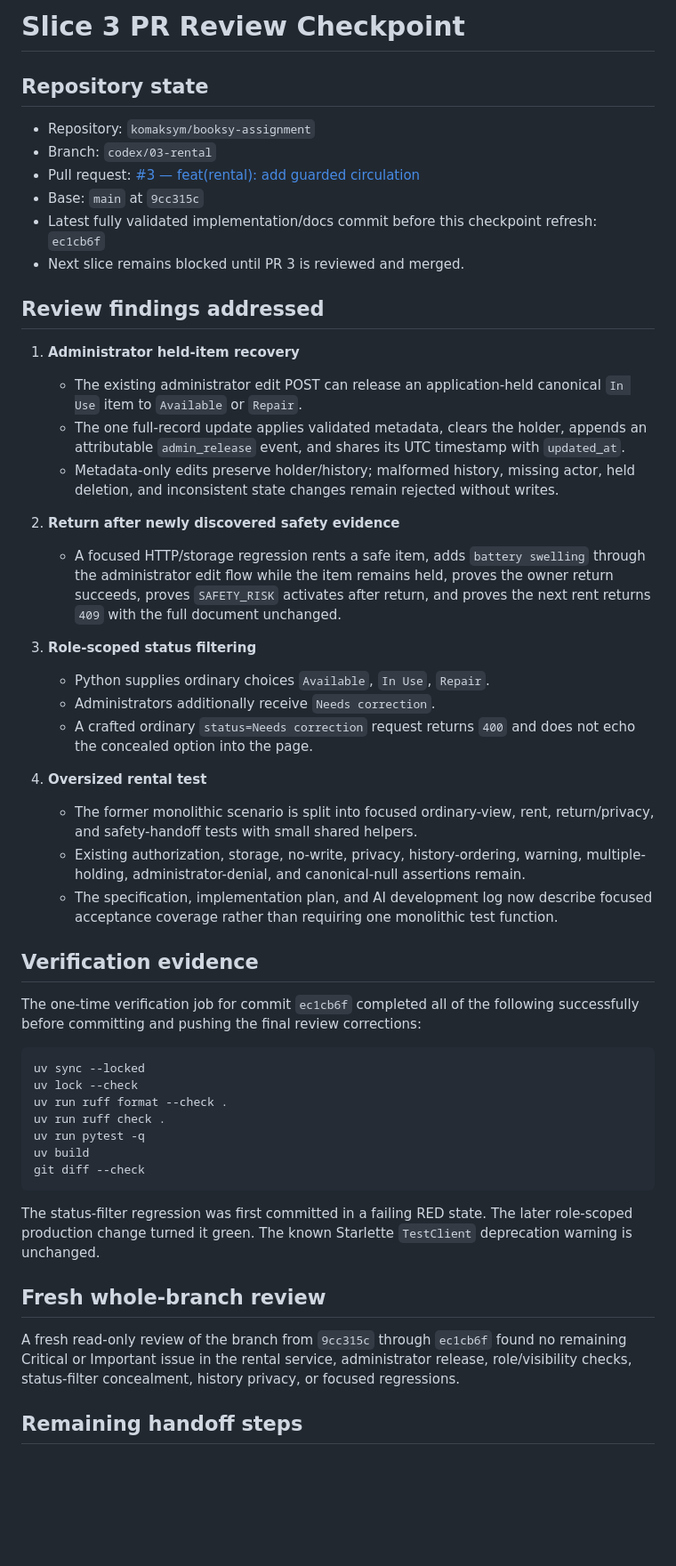
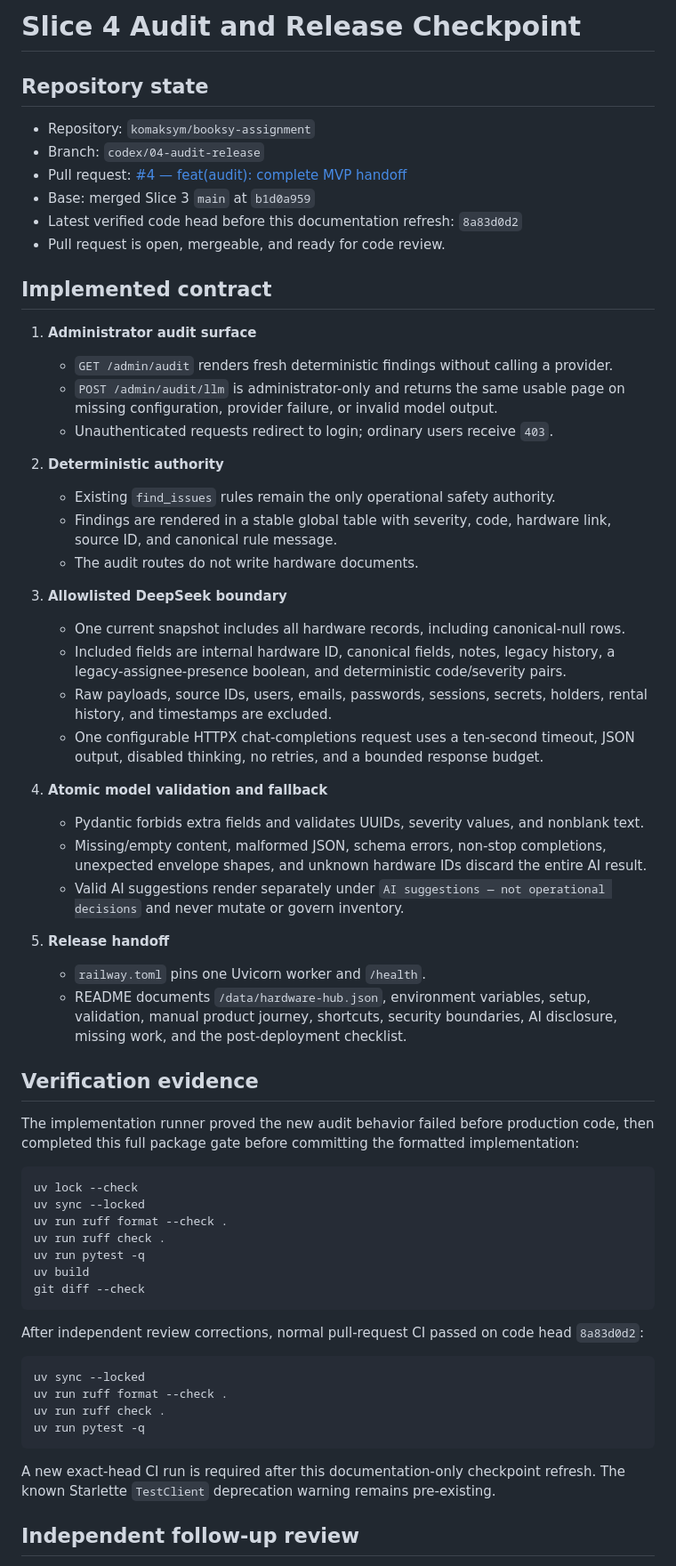
Before and after one commit to komaksym/booksy-assignment, a Markdown page: checkpoint.md, the part around one of its changes. Shown at 89% size. Drawn GitHub-style; blank space fills up the shorter version.

Commit message:
docs(audit): replace Slice 3 checkpoint with Slice 4 handoff
Records the review-ready audit implementation, verification evidence, review correction, and the external Railway/provider/browser checks that remain intentionally unclaimed.

````diff
--- a/checkpoint.md
+++ b/checkpoint.md
@@ -1,53 +1,58 @@
-# Slice 3 PR Review Checkpoint
+# Slice 4 Audit and Release Checkpoint
 
 ## Repository state
 
 - Repository: `komaksym/booksy-assignment`
-- Branch: `codex/03-rental`
-- Pull request: [#3 — feat(rental): add guarded circulation](https://github.com/komaksym/booksy-assignment/pull/3)
-- Base: `main` at `9cc315c`
-- Latest fully validated implementation/docs commit before this checkpoint refresh: `ec1cb6f`
-- Next slice remains blocked until PR 3 is reviewed and merged.
+- Branch: `codex/04-audit-release`
+- Pull request: [#4 — feat(audit): complete MVP handoff](https://github.com/komaksym/booksy-assignment/pull/4)
+- Base: merged Slice 3 `main` at `b1d0a959`
+- Latest verified code head before this documentation refresh: `8a83d0d2`
+- Pull request is open, mergeable, and ready for code review.
 
-## Review findings addressed
+## Implemented contract
 
-1. **Administrator held-item recovery**
-   - The existing administrator edit POST can release an application-held canonical
-     `In Use` item to `Available` or `Repair`.
-   - The one full-record update applies validated metadata, clears the holder, appends
-     an attributable `admin_release` event, and shares its UTC timestamp with
-     `updated_at`.
-   - Metadata-only edits preserve holder/history; malformed history, missing actor,
-     held deletion, and inconsistent state changes remain rejected without writes.
+1. **Administrator audit surface**
+   - `GET /admin/audit` renders fresh deterministic findings without calling a provider.
+   - `POST /admin/audit/llm` is administrator-only and returns the same usable page on
+     missing configuration, provider failure, or invalid model output.
+   - Unauthenticated requests redirect to login; ordinary users receive `403`.
 
-2. **Return after newly discovered safety evidence**
-   - A focused HTTP/storage regression rents a safe item, adds `battery swelling`
-     through the administrator edit flow while the item remains held, proves the
-     owner return succeeds, proves `SAFETY_RISK` activates after return, and proves
-     the next rent returns `409` with the full document unchanged.
+2. **Deterministic authority**
+   - Existing `find_issues` rules remain the only operational safety authority.
+   - Findings are rendered in a stable global table with severity, code, hardware link,
+     source ID, and canonical rule message.
+   - The audit routes do not write hardware documents.
 
-3. **Role-scoped status filtering**
-   - Python supplies ordinary choices `Available`, `In Use`, `Repair`.
-   - Administrators additionally receive `Needs correction`.
-   - A crafted ordinary `status=Needs correction` request returns `400` and does not
-     echo the concealed option into the page.
+3. **Allowlisted DeepSeek boundary**
+   - One current snapshot includes all hardware records, including canonical-null rows.
+   - Included fields are internal hardware ID, canonical fields, notes, legacy history,
+     a legacy-assignee-presence boolean, and deterministic code/severity pairs.
+   - Raw payloads, source IDs, users, emails, passwords, sessions, secrets, holders,
+     rental history, and timestamps are excluded.
+   - One configurable HTTPX chat-completions request uses a ten-second timeout, JSON
+     output, disabled thinking, no retries, and a bounded response budget.
 
-4. **Oversized rental test**
-   - The former monolithic scenario is split into focused ordinary-view, rent,
-     return/privacy, and safety-handoff tests with small shared helpers.
-   - Existing authorization, storage, no-write, privacy, history-ordering, warning,
-     multiple-holding, administrator-denial, and canonical-null assertions remain.
-   - The specification, implementation plan, and AI development log now describe
-     focused acceptance coverage rather than requiring one monolithic test function.
+4. **Atomic model validation and fallback**
+   - Pydantic forbids extra fields and validates UUIDs, severity values, and nonblank text.
+   - Missing/empty content, malformed JSON, schema errors, non-stop completions,
+     unexpected envelope shapes, and unknown hardware IDs discard the entire AI result.
+   - Valid AI suggestions render separately under `AI suggestions — not operational
+     decisions` and never mutate or govern inventory.
+
+5. **Release handoff**
+   - `railway.toml` pins one Uvicorn worker and `/health`.
+   - README documents `/data/hardware-hub.json`, environment variables, setup,
+     validation, manual product journey, shortcuts, security boundaries, AI disclosure,
+     missing work, and the post-deployment checklist.
 
 ## Verification evidence
 
-The one-time verification job for commit `ec1cb6f` completed all of the following
-successfully before committing and pushing the final review corrections:
+The implementation runner proved the new audit behavior failed before production code,
+then completed this full package gate before committing the formatted implementation:
 
 ```text
+uv lock --check
 uv sync --locked
-uv lock --check
 uv run ruff format --check .
 uv run ruff check .
 uv run pytest -q
@@ -55,16 +60,18 @@ uv build
 git diff --check
 ```
 
-The status-filter regression was first committed in a failing RED state. The later
-role-scoped production change turned it green. The known Starlette `TestClient`
-deprecation warning is unchanged.
+After independent review corrections, normal pull-request CI passed on code head
+`8a83d0d2`:
 
-## Fresh whole-branch review
+```text
+uv sync --locked
+uv run ruff format --check .
+uv run ruff check .
+uv run pytest -q
+```
 
-A fresh read-only review of the branch from `9cc315c` through `ec1cb6f` found no
-remaining Critical or Important issue in the rental service, administrator release,
-role/visibility checks, status-filter concealment, history privacy, or focused
-regressions.
+A new exact-head CI run is required after this documentation-only checkpoint refresh.
+The known Starlette `TestClient` deprecation warning remains pre-existing.
 
-## Remaining handoff steps
+## Independent follow-up review
 
````
Also changed, not shown: other parts of checkpoint.md (+18 -6 lines).
